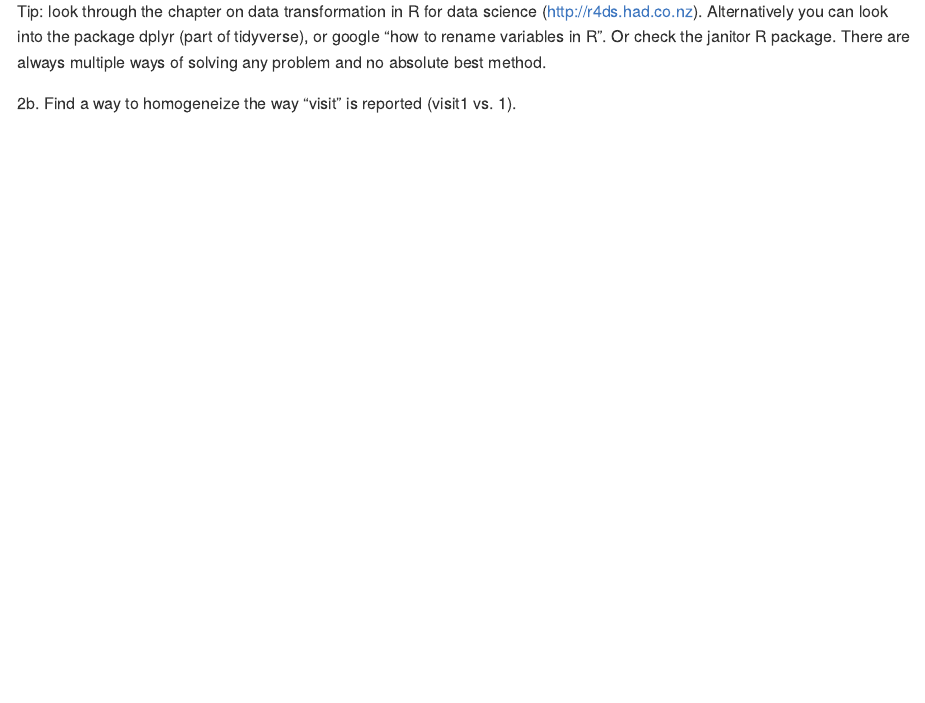
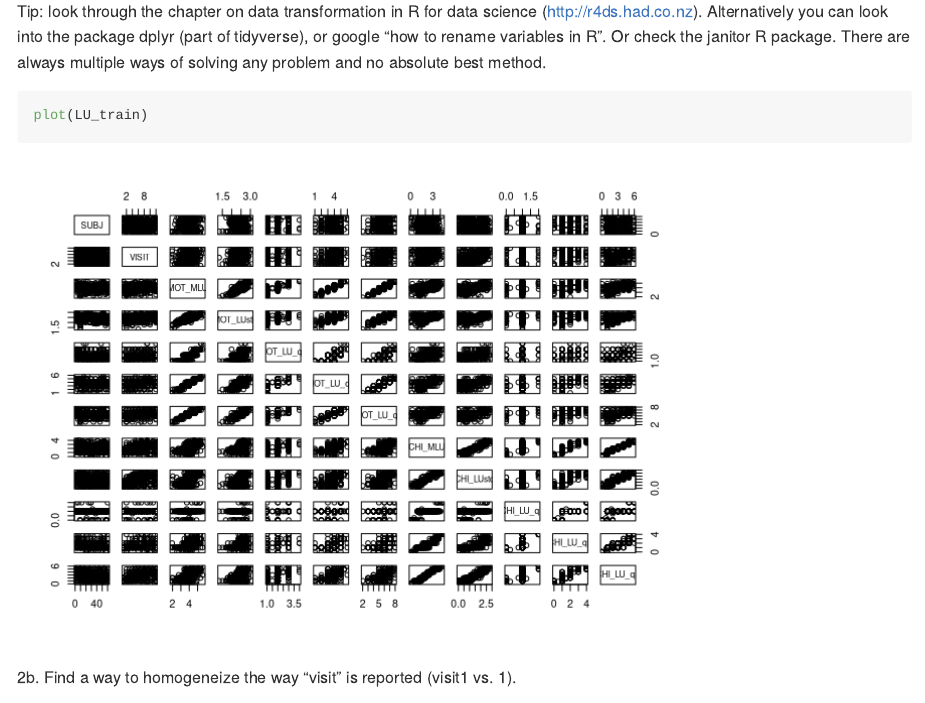
Before and after one commit to BiankaRumi/Assignment1, an R Markdown document (A1_DataCleaning_template.Rmd): the page in a window 1100 px wide, from 2420 px down. Rendered offline with R 4.5, knitr and Pandoc, with nearby package versions; both versions are drawn in the output format of the newer one.

Commit message:
with plot

````diff
--- a/A1_DataCleaning_template.Rmd
+++ b/A1_DataCleaning_template.Rmd
@@ -2,7 +2,9 @@
 title: "Assignment 1 - Data Cleaning - Instructions"
 author: "Bianka Rumi"
 date: "5/9-2019"
-output: html_document
+output:
+  md_document:
+      variant: markdown_github
 ---
 
 # Assignment 1, Language development in Autism Spectrum Disorder (ASD) - Brushing up your code skills
@@ -92,6 +94,7 @@ Tip: look through the chapter on data transformation in R for data science (http
 
 
 ```{r}
+plot(LU_train)
 
 ```
 
````
